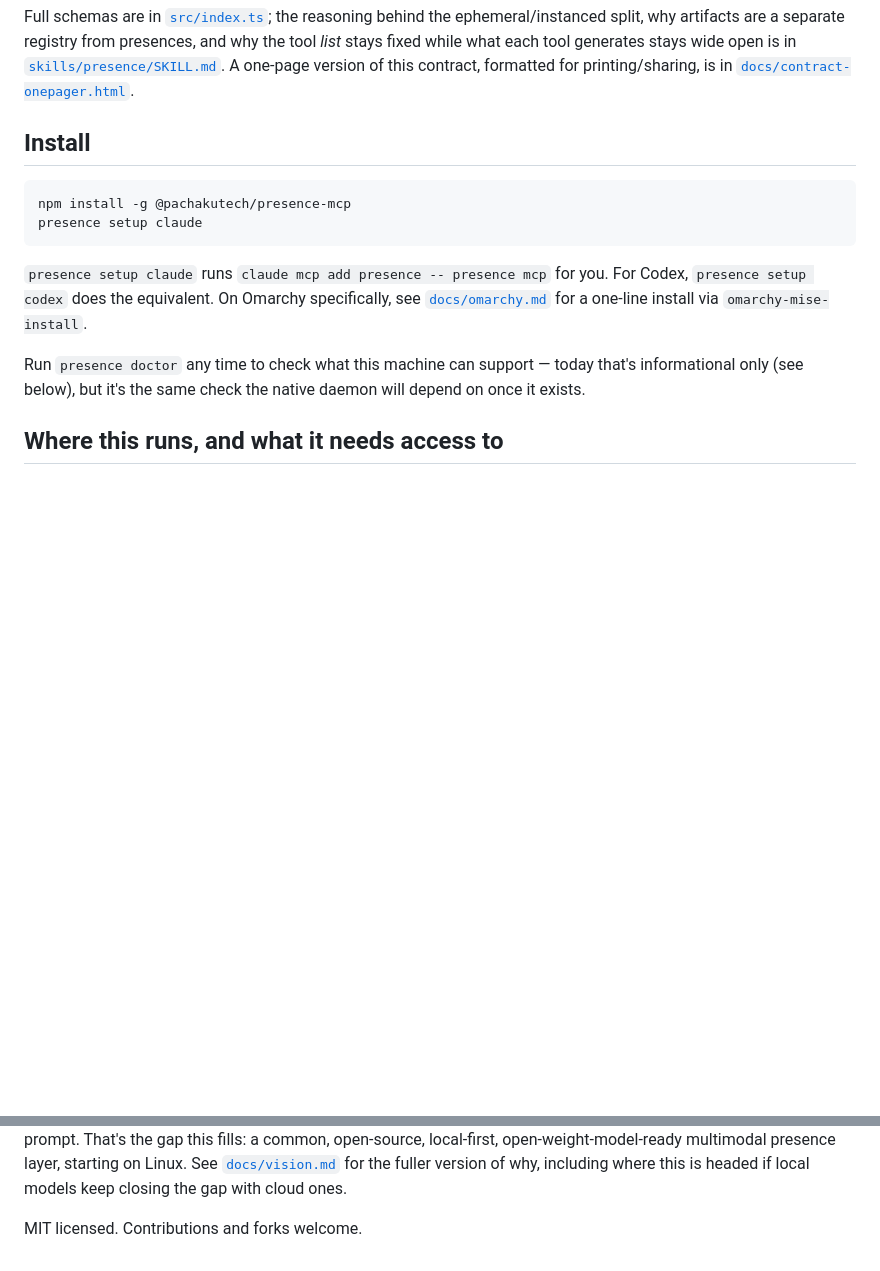
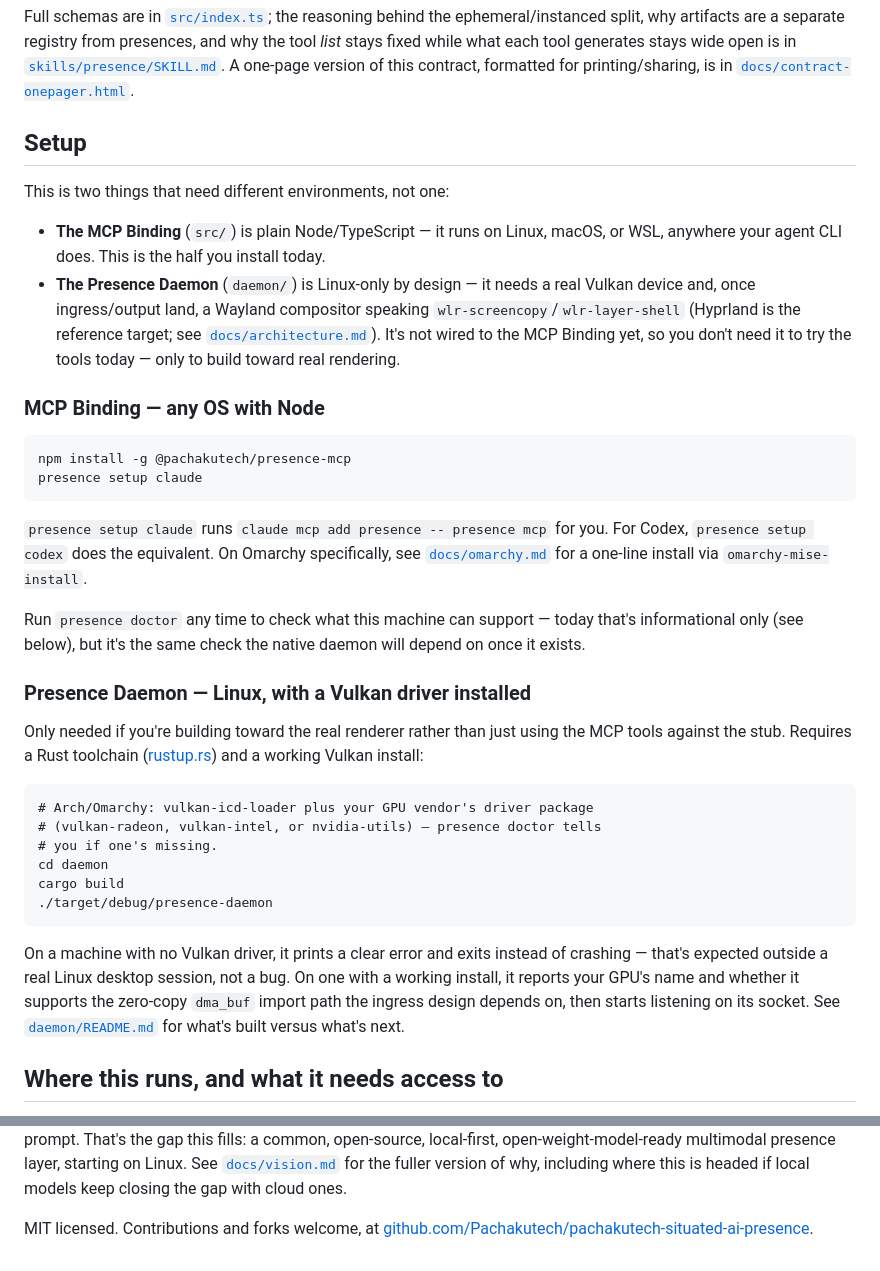
Before and after one commit to Pachakutech/pachakutech-situated-ai-presence-mcp, a Markdown page: README.md, 2 parts joined by grey strips. GitHub-like rendering; blank space fills up the shorter version.

Commit message:
Adds setup instructions

````diff
--- a/README.md
+++ b/README.md
@@ -31,7 +31,21 @@ stays wide open is in [`skills/presence/SKILL.md`](skills/presence/SKILL.md).
 A one-page version of this contract, formatted for printing/sharing, is in
 [`docs/contract-onepager.html`](docs/contract-onepager.html).
 
-## Install
+## Setup
+
+This is two things that need different environments, not one:
+
+- **The MCP Binding** (`src/`) is plain Node/TypeScript — it runs on Linux,
+  macOS, or WSL, anywhere your agent CLI does. This is the half you install
+  today.
+- **The Presence Daemon** (`daemon/`) is Linux-only by design — it needs a
+  real Vulkan device and, once ingress/output land, a Wayland compositor
+  speaking `wlr-screencopy`/`wlr-layer-shell` (Hyprland is the reference
+  target; see [`docs/architecture.md`](docs/architecture.md)). It's not
+  wired to the MCP Binding yet, so you don't need it to try the tools today
+  — only to build toward real rendering.
+
+### MCP Binding — any OS with Node
 
 ```
 npm install -g @pachakutech/presence-mcp
@@ -46,6 +60,28 @@ via `omarchy-mise-install`.
 Run `presence doctor` any time to check what this machine can support —
 today that's informational only (see below), but it's the same check the
 native daemon will depend on once it exists.
+
+### Presence Daemon — Linux, with a Vulkan driver installed
+
+Only needed if you're building toward the real renderer rather than just
+using the MCP tools against the stub. Requires a Rust toolchain
+([rustup.rs](https://rustup.rs)) and a working Vulkan install:
+
+```
+# Arch/Omarchy: vulkan-icd-loader plus your GPU vendor's driver package
+# (vulkan-radeon, vulkan-intel, or nvidia-utils) — presence doctor tells
+# you if one's missing.
+cd daemon
+cargo build
+./target/debug/presence-daemon
+```
+
+On a machine with no Vulkan driver, it prints a clear error and exits
+instead of crashing — that's expected outside a real Linux desktop session,
+not a bug. On one with a working install, it reports your GPU's name and
+whether it supports the zero-copy `dma_buf` import path the ingress design
+depends on, then starts listening on its socket. See
+[`daemon/README.md`](daemon/README.md) for what's built versus what's next.
 
 ## Where this runs, and what it needs access to
 
@@ -119,4 +155,5 @@ multimodal presence layer, starting on Linux. See
 [`docs/vision.md`](docs/vision.md) for the fuller version of why, including
 where this is headed if local models keep closing the gap with cloud ones.
 
-MIT licensed. Contributions and forks welcome.
+MIT licensed. Contributions and forks welcome, at
+[github.com/Pachakutech/pachakutech-situated-ai-presence](https://github.com/Pachakutech/pachakutech-situated-ai-presence).
````
Also changed, not shown: other parts of README.md (+1 -1 lines).
